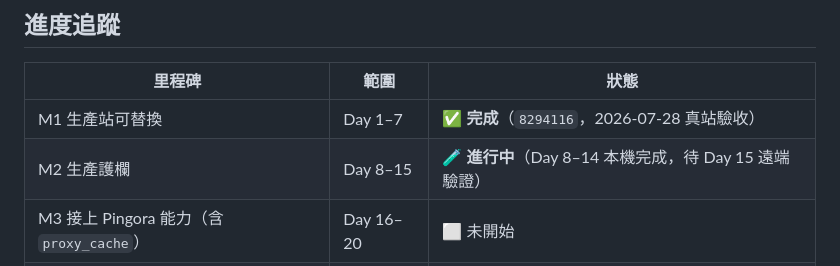
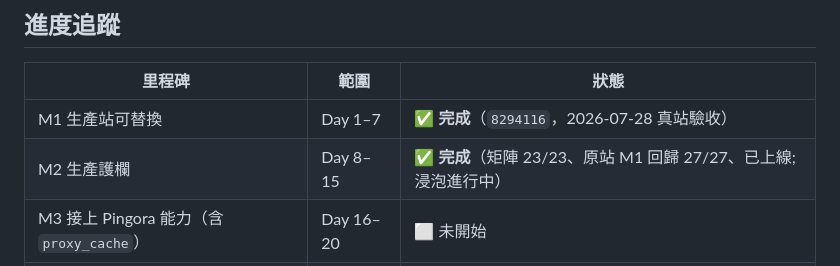
Before and after one commit to dorianverlaine/pingclair, a Markdown page: docs/TODO.md, the part around the change. Drawn GitHub-style.

```diff
--- a/docs/TODO.md
+++ b/docs/TODO.md
@@ -806,7 +806,7 @@ H3 CORS／rewrite／error_page parity。
 | 里程碑 | 範圍 | 狀態 |
 |---|---|---|
 | M1 生產站可替換 | Day 1–7 | ✅ **完成**（`8294116`，2026-07-28 真站驗收） |
-| M2 生產護欄 | Day 8–15 | 🧪 **進行中**（Day 8–14 本機完成，待 Day 15 遠端驗證） |
+| M2 生產護欄 | Day 8–15 | ✅ **完成**（矩陣 23/23、原站 M1 回歸 27/27、已上線;浸泡進行中） |
 | M3 接上 Pingora 能力（含 `proxy_cache`） | Day 16–20 | ⬜ 未開始 |
 | M4 可觀測性與運維 | Day 21–24 | ⬜ 未開始 |
 | M5 協議安全與 H3 | Day 25–28 | ⬜ 未開始 |
```
Also changed, not shown: docs/STATUS.md (+44 -0 lines).
